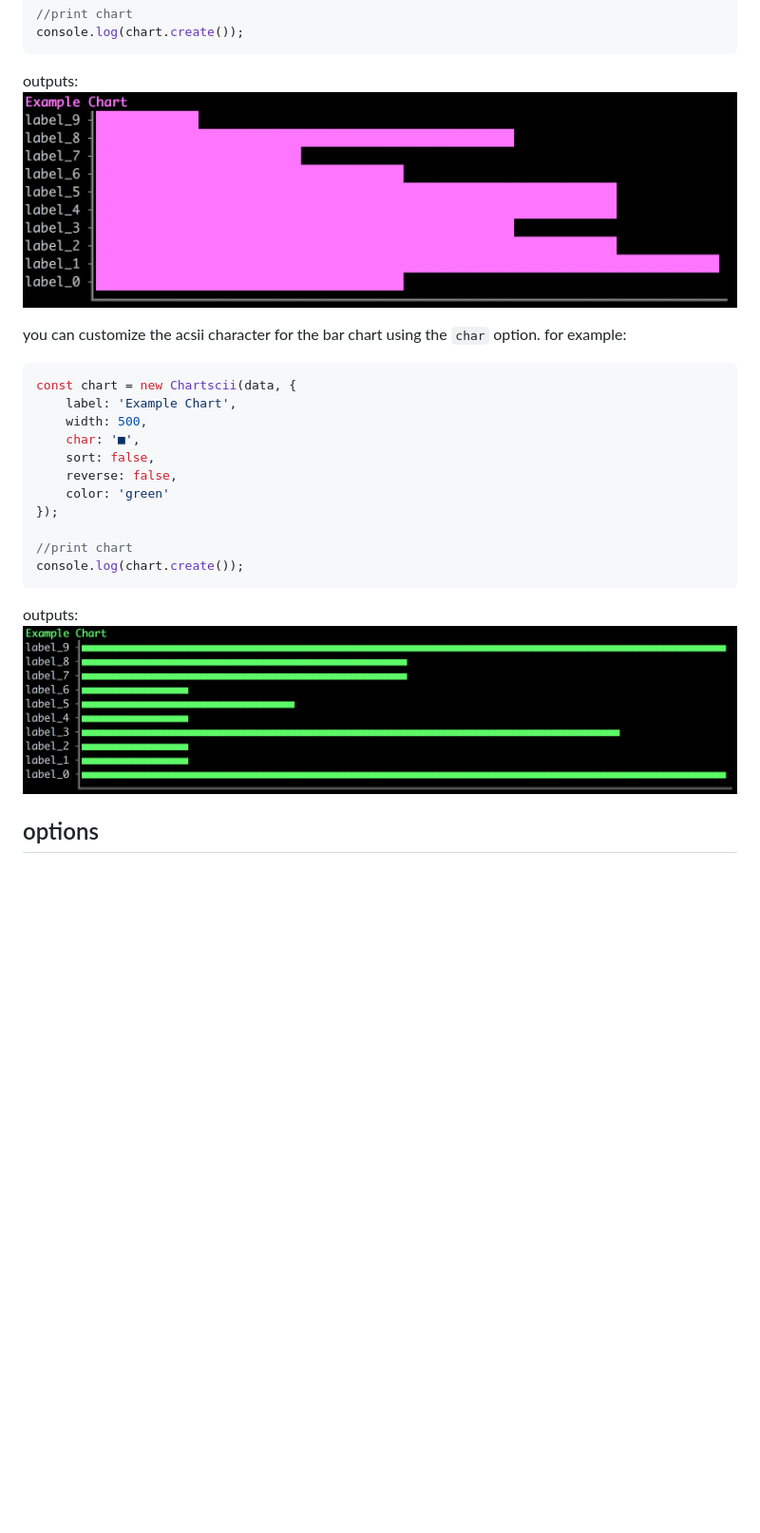
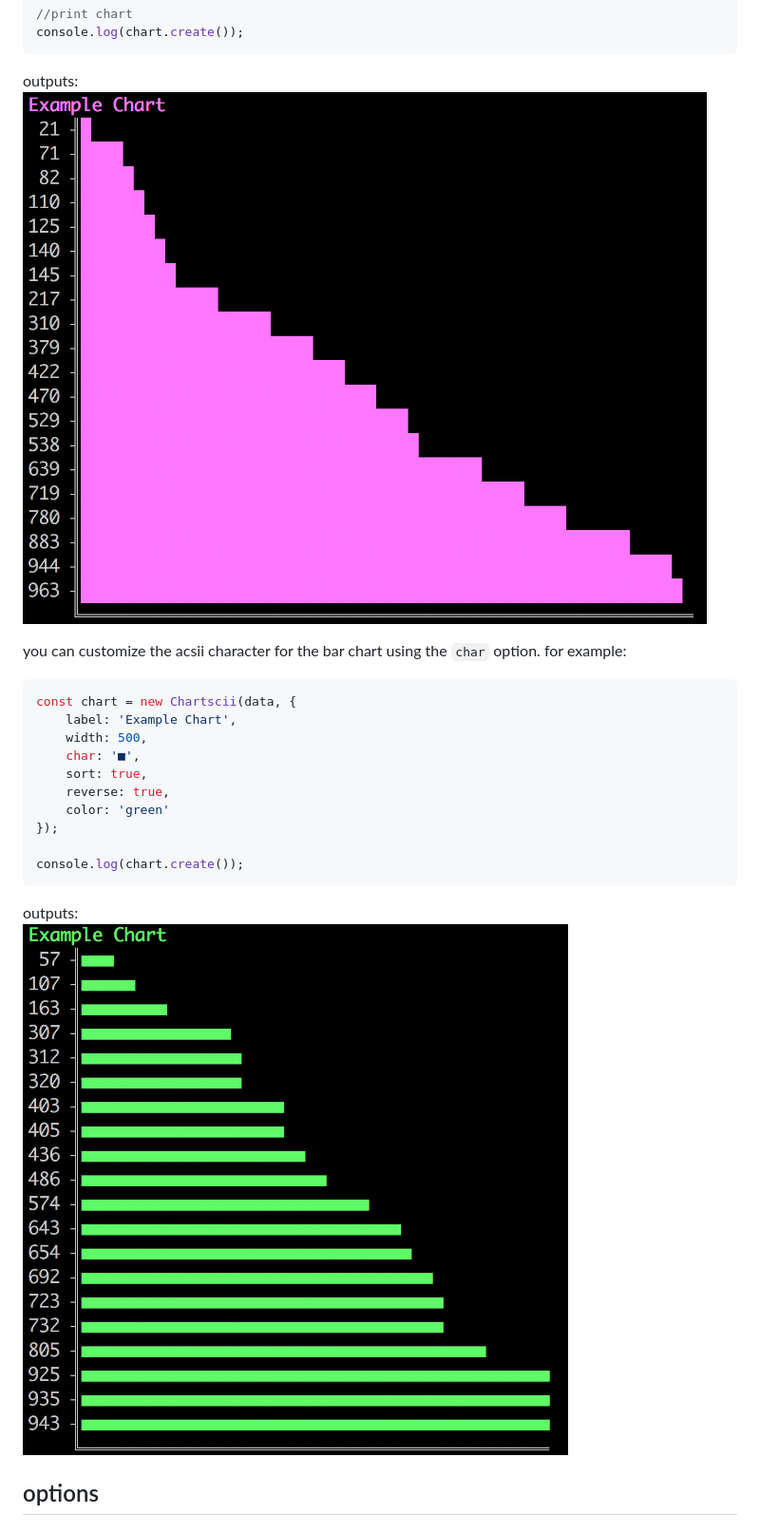
Before and after one commit to tool3/chartscii, a Markdown page: README.md, the part around the change. Shown at 95% size. GitHub-like rendering; pictures changed too: docs/img/example.png, docs/img/example_char.png; blank space fills up the shorter version.

````diff
--- a/README.md
+++ b/README.md
@@ -46,12 +46,11 @@ const chart = new Chartscii(data, {
     label: 'Example Chart',
     width: 500,
     char: '■',
-    sort: false,
-    reverse: false,
+    sort: true,
+    reverse: true,
     color: 'green'
 });
 
-//print chart
 console.log(chart.create());
 ```
 
````
Also changed, not shown: docs/README.md (+10 -11 lines), 1 other file.
